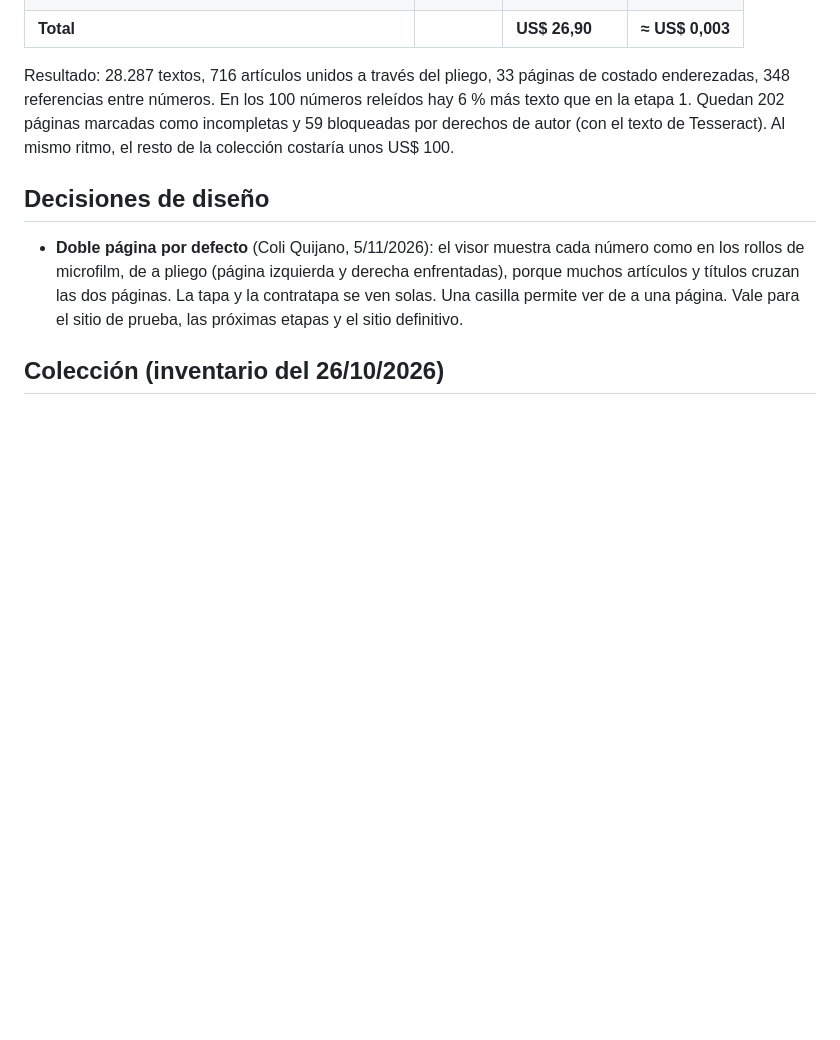
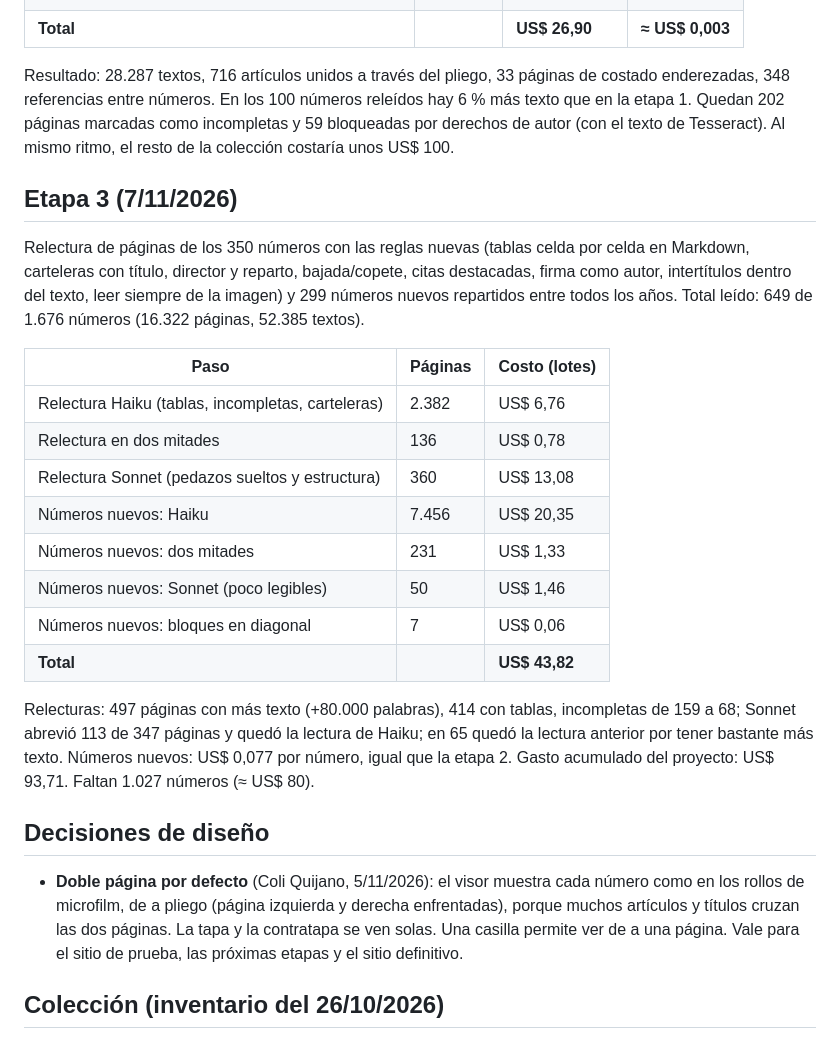
Before and after one commit to coliqui/marcha-online, a Markdown page: README.md, the part around the change. Drawn GitHub-style; blank space fills up the shorter version.

Commit message:
Etapa 3: resultados en el README
Co-Authored-By: Claude Opus 5.5 <noreply@anthropic.com>

```diff
--- a/README.md
+++ b/README.md
@@ -98,6 +98,23 @@ Requiere Python 3.10 o más y `pip install anthropic pydantic Pillow opencv-pyth
 
 Resultado: 28.287 textos, 716 artículos unidos a través del pliego, 33 páginas de costado enderezadas, 348 referencias entre números. En los 100 números releídos hay 6 % más texto que en la etapa 1. Quedan 202 páginas marcadas como incompletas y 59 bloqueadas por derechos de autor (con el texto de Tesseract). Al mismo ritmo, el resto de la colección costaría unos US$ 100.
 
+## Etapa 3 (7/11/2026)
+
+Relectura de páginas de los 350 números con las reglas nuevas (tablas celda por celda en Markdown, carteleras con título, director y reparto, bajada/copete, citas destacadas, firma como autor, intertítulos dentro del texto, leer siempre de la imagen) y 299 números nuevos repartidos entre todos los años. Total leído: 649 de 1.676 números (16.322 páginas, 52.385 textos).
+
+| Paso | Páginas | Costo (lotes) |
+|---|---|---|
+| Relectura Haiku (tablas, incompletas, carteleras) | 2.382 | US$ 6,76 |
+| Relectura en dos mitades | 136 | US$ 0,78 |
+| Relectura Sonnet (pedazos sueltos y estructura) | 360 | US$ 13,08 |
+| Números nuevos: Haiku | 7.456 | US$ 20,35 |
+| Números nuevos: dos mitades | 231 | US$ 1,33 |
+| Números nuevos: Sonnet (poco legibles) | 50 | US$ 1,46 |
+| Números nuevos: bloques en diagonal | 7 | US$ 0,06 |
+| **Total** | | **US$ 43,82** |
+
+Relecturas: 497 páginas con más texto (+80.000 palabras), 414 con tablas, incompletas de 159 a 68; Sonnet abrevió 113 de 347 páginas y quedó la lectura de Haiku; en 65 quedó la lectura anterior por tener bastante más texto. Números nuevos: US$ 0,077 por número, igual que la etapa 2. Gasto acumulado del proyecto: US$ 93,71. Faltan 1.027 números (≈ US$ 80).
+
 ## Decisiones de diseño
 
 - **Doble página por defecto** (Coli Quijano, 5/11/2026): el visor muestra cada número como en los rollos de microfilm, de a pliego (página izquierda y derecha enfrentadas), porque muchos artículos y títulos cruzan las dos páginas. La tapa y la contratapa se ven solas. Una casilla permite ver de a una página. Vale para el sitio de prueba, las próximas etapas y el sitio definitivo.
```
